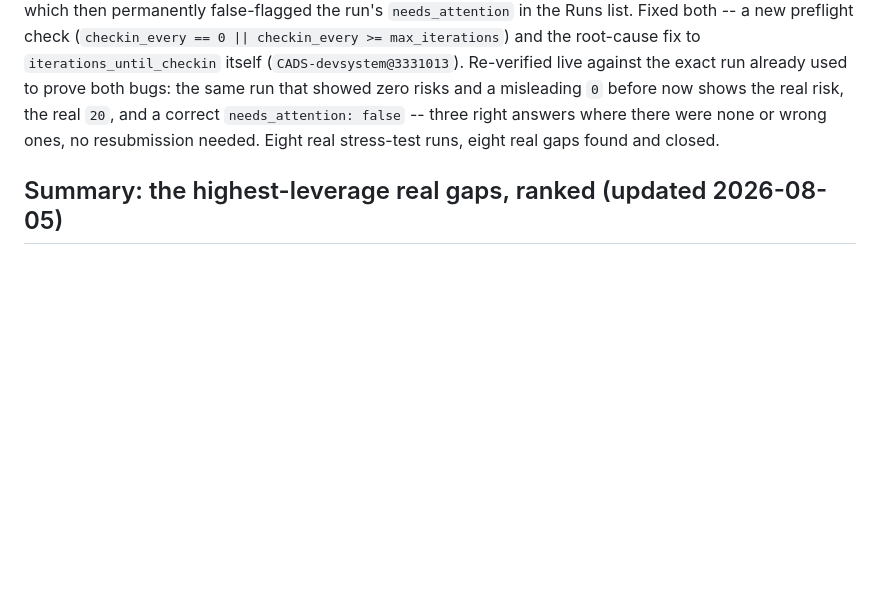
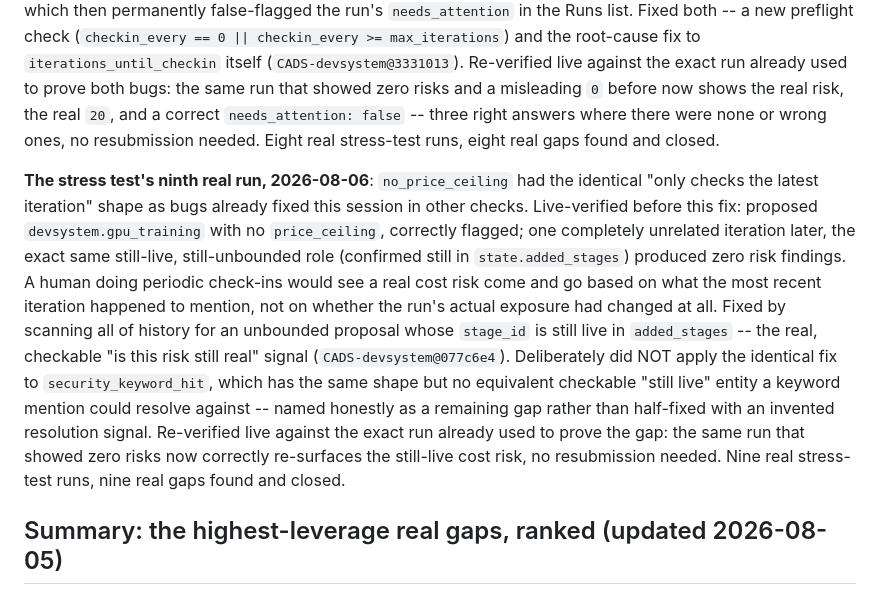
Before and after one commit to scimbe/CADS-devsystem, a Markdown page: docs/development-system-goal.md, the part around the change. GitHub-like rendering; blank space fills up the shorter version.

Commit message:
docs: goal doc -- record the ninth stress-test run (077c6e4)
Stale cost-risk gap closed for no_price_ceiling, live-verified before
and after on the same run. security_keyword_hit's identical shape
named honestly as a remaining gap, not silently left unaddressed.

```diff
--- a/docs/development-system-goal.md
+++ b/docs/development-system-goal.md
@@ -453,6 +453,21 @@ shows the real risk, the real `20`, and a correct `needs_attention: false` -- th
 where there were none or wrong ones, no resubmission needed. Eight real stress-test runs, eight real
 gaps found and closed.
 
+**The stress test's ninth real run, 2026-08-06**: `no_price_ceiling` had the identical "only checks
+the latest iteration" shape as bugs already fixed this session in other checks. Live-verified before
+this fix: proposed `devsystem.gpu_training` with no `price_ceiling`, correctly flagged; one
+completely unrelated iteration later, the exact same still-live, still-unbounded role (confirmed
+still in `state.added_stages`) produced zero risk findings. A human doing periodic check-ins would
+see a real cost risk come and go based on what the most recent iteration happened to mention, not on
+whether the run's actual exposure had changed at all. Fixed by scanning all of history for an
+unbounded proposal whose `stage_id` is still live in `added_stages` -- the real, checkable "is this
+risk still real" signal (`CADS-devsystem@077c6e4`). Deliberately did NOT apply the identical fix to
+`security_keyword_hit`, which has the same shape but no equivalent checkable "still live" entity a
+keyword mention could resolve against -- named honestly as a remaining gap rather than half-fixed
+with an invented resolution signal. Re-verified live against the exact run already used to prove the
+gap: the same run that showed zero risks now correctly re-surfaces the still-live cost risk, no
+resubmission needed. Nine real stress-test runs, nine real gaps found and closed.
+
 ## Summary: the highest-leverage real gaps, ranked (updated 2026-08-05)
 
 1. ~~**Provenance on `Requirement`**~~ — **done** (`CADS-devsystem@b58aef4`): `proposed_by`
```
